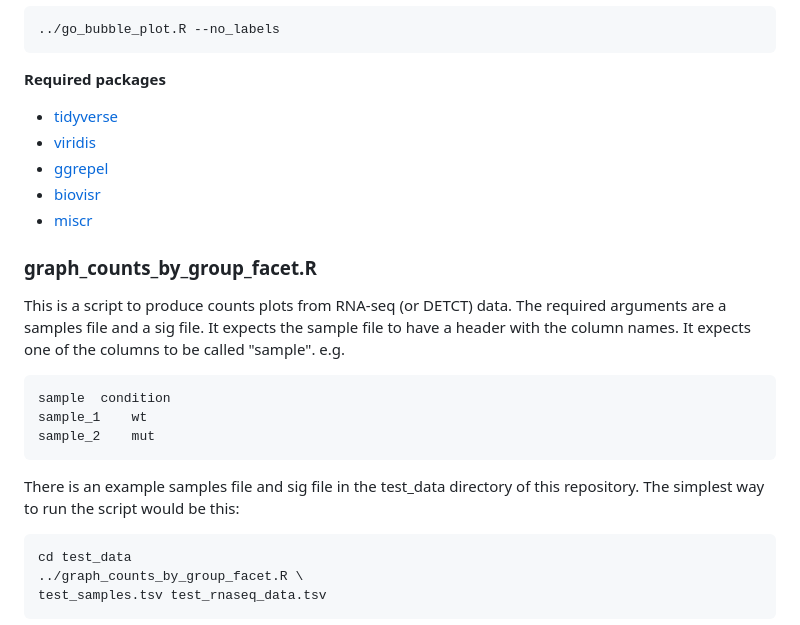
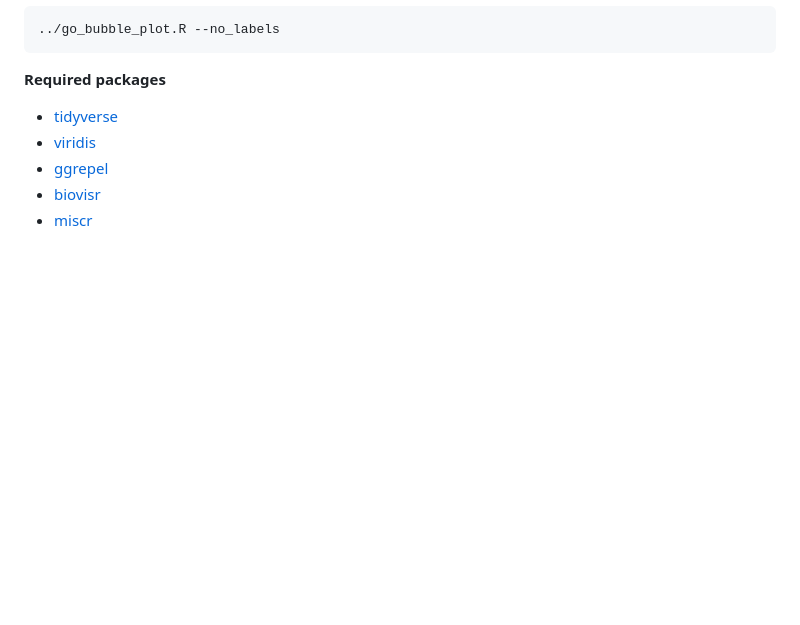
Before and after one commit to richysix/bioinf-gen, a Markdown page: README.md, the part around the change printed below. Drawn GitHub-style; blank space fills up the shorter version.

````diff
--- a/README.md
+++ b/README.md
@@ -240,25 +240,3 @@ domain and the first 5 terms are labelled](test_data/go_bubble_plot_specific_lab
 * [biovisr](https://github.com/richysix/biovisr)
 * [miscr](https://github.com/richysix/miscr)
 
-### graph_counts_by_group_facet.R
-
-This is a script to produce counts plots from RNA-seq (or DETCT) data.
-The required arguments are a samples file and a sig file.
-It expects the sample file to have a header with the column names.
-It expects one of the columns to be called "sample".
-e.g.
-```
-sample  condition
-sample_1    wt
-sample_2    mut
-```
-
-There is an example samples file and sig file in the test_data directory of
-this repository.
-The simplest way to run the script would be this:
-```
-cd test_data
-../graph_counts_by_group_facet.R \
-test_samples.tsv test_rnaseq_data.tsv
-```
-
````
Also changed, not shown: other parts of README.md (+1 -50 lines), docs/graph_counts_by_group_facet/graph_counts_by_group_facet.md (added, +105 -0 lines), docs/graph_counts_by_group_facet/count_plot_everything.1.png (added), docs/graph_counts_by_group_facet/test_counts_basic.1.png (added), docs/graph_counts_by_group_facet/test_counts_pval.1.png (added), 4 other files.
